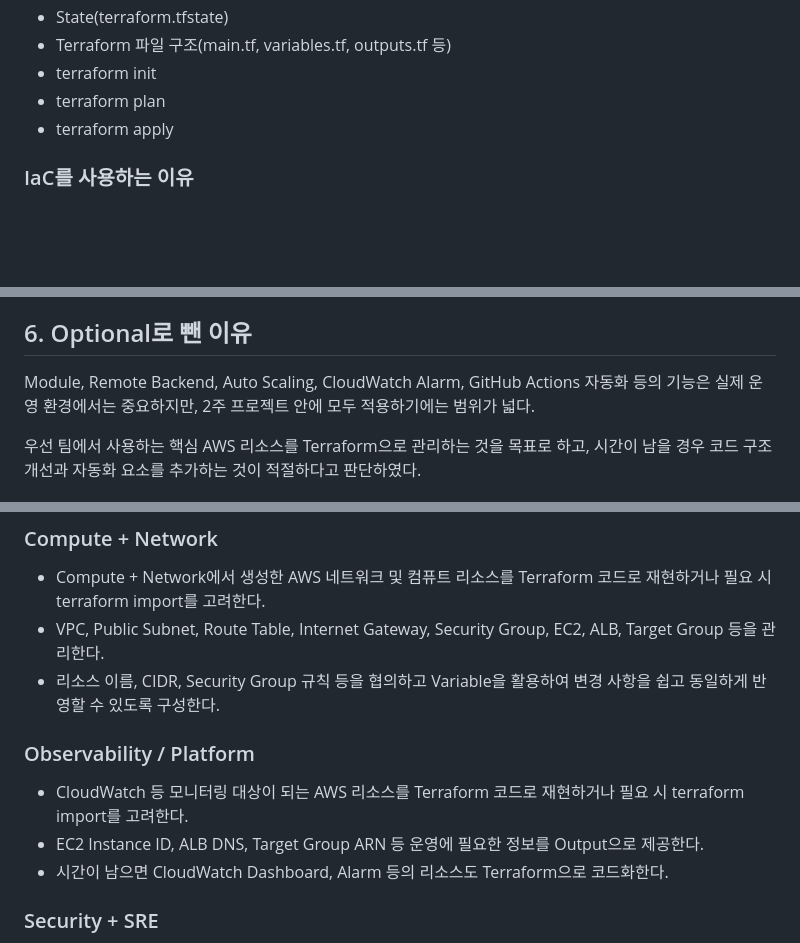
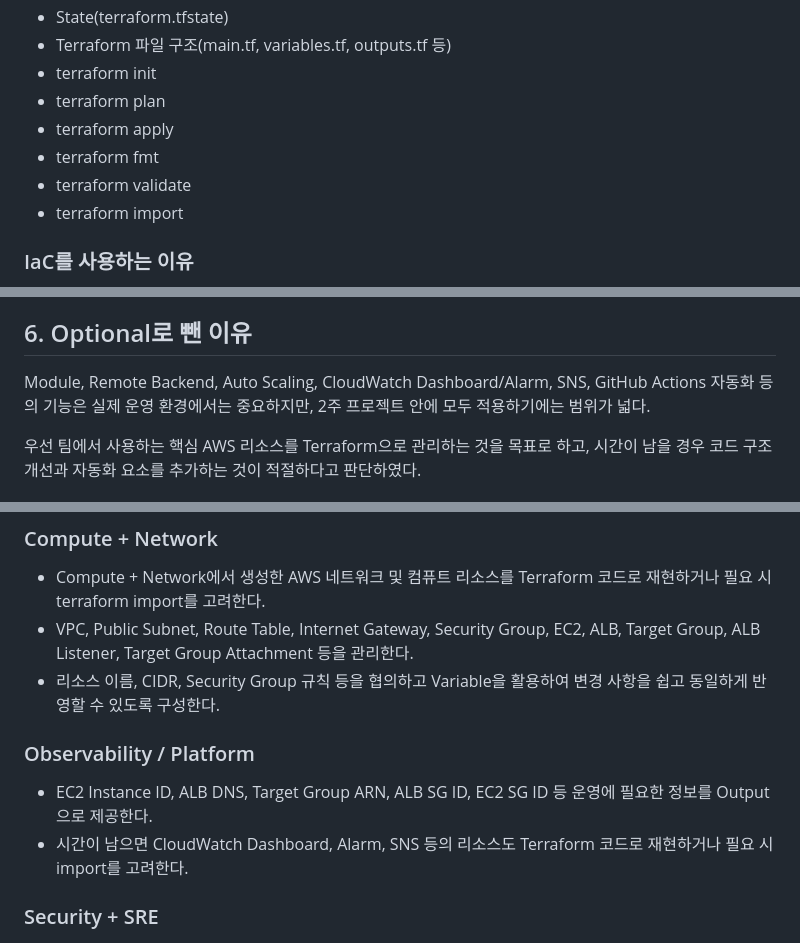
Before and after one commit to kangseyoung/aws-infra-sre-project, a Markdown page: docs/must-optional/terraform-iac.md, 3 parts joined by grey strips. GitHub-like rendering; blank space fills up the shorter version.

```diff
--- a/docs/must-optional/terraform-iac.md
+++ b/docs/must-optional/terraform-iac.md
@@ -28,6 +28,9 @@ Terraform / IaC 파트는 프로젝트에서 사용하는 AWS 리소스를 코
 - terraform init
 - terraform plan
 - terraform apply
+- terraform fmt
+- terraform validate
+- terraform import
 
 ### IaC를 사용하는 이유
 
@@ -113,7 +132,7 @@ Terraform 코드뿐만 아니라 디렉터리 구조, 실행 방법, 적용한 A
 
 ## 6. Optional로 뺀 이유
 
-Module, Remote Backend, Auto Scaling, CloudWatch Alarm, GitHub Actions 자동화 등의 기능은 실제 운영 환경에서는 중요하지만, 2주 프로젝트 안에 모두 적용하기에는 범위가 넓다.
+Module, Remote Backend, Auto Scaling, CloudWatch Dashboard/Alarm, SNS, GitHub Actions 자동화 등의 기능은 실제 운영 환경에서는 중요하지만, 2주 프로젝트 안에 모두 적용하기에는 범위가 넓다.
 
 우선 팀에서 사용하는 핵심 AWS 리소스를 Terraform으로 관리하는 것을 목표로 하고, 시간이 남을 경우 코드 구조 개선과 자동화 요소를 추가하는 것이 적절하다고 판단하였다.
 
@@ -128,14 +147,13 @@ Terraform은 다른 파트에서 생성한 AWS 리소스와 설정을 코드로
 ### Compute + Network
 
 - Compute + Network에서 생성한 AWS 네트워크 및 컴퓨트 리소스를 Terraform 코드로 재현하거나 필요 시 terraform import를 고려한다.
-- VPC, Public Subnet, Route Table, Internet Gateway, Security Group, EC2, ALB, Target Group 등을 관리한다.
+- VPC, Public Subnet, Route Table, Internet Gateway, Security Group, EC2, ALB, Target Group, ALB Listener, Target Group Attachment 등을 관리한다.
 - 리소스 이름, CIDR, Security Group 규칙 등을 협의하고 Variable을 활용하여 변경 사항을 쉽고 동일하게 반영할 수 있도록 구성한다.
 
 ### Observability / Platform
 
-- CloudWatch 등 모니터링 대상이 되는 AWS 리소스를 Terraform 코드로 재현하거나 필요 시 terraform import를 고려한다.
-- EC2 Instance ID, ALB DNS, Target Group ARN 등 운영에 필요한 정보를 Output으로 제공한다.
-- 시간이 남으면 CloudWatch Dashboard, Alarm 등의 리소스도 Terraform으로 코드화한다.
+- EC2 Instance ID, ALB DNS, Target Group ARN, ALB SG ID, EC2 SG ID 등 운영에 필요한 정보를 Output으로 제공한다.
+- 시간이 남으면 CloudWatch Dashboard, Alarm, SNS 등의 리소스도 Terraform 코드로 재현하거나 필요 시 import를 고려한다.
 
 ### Security + SRE
 
```
Also changed, not shown: other parts of docs/must-optional/terraform-iac.md (+22 -6 lines).
